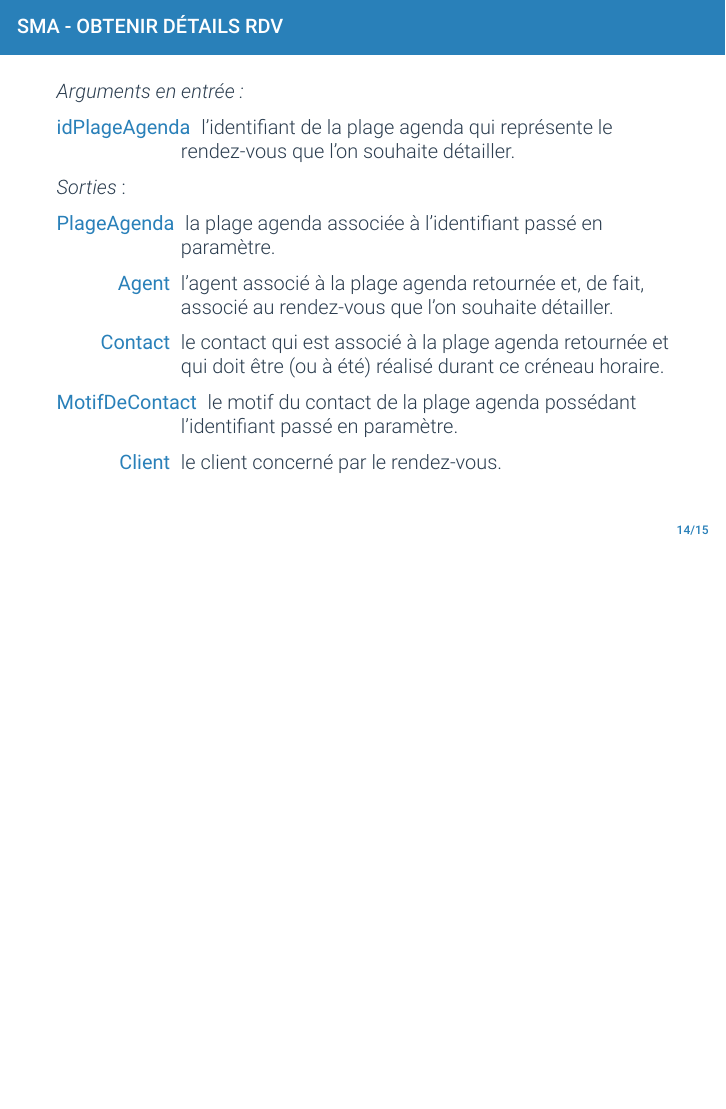
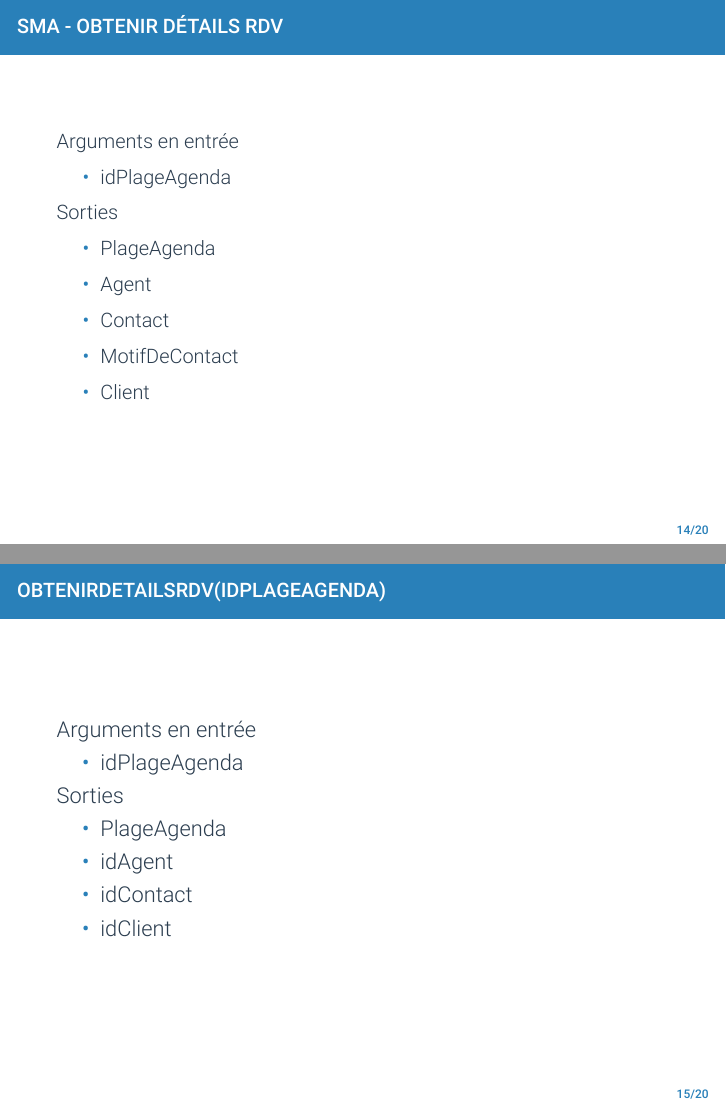
Before and after one commit to antitoine/INSA-4IF-ASI-SOA, LaTeX slides (presentation/presentation.tex): page 14 of 15 before the commit and pages 14 and 15 of 20 after it, the two joined at a grey line, the shorter picture padded with empty space. Compiled offline with XeLaTeX.

Commit message:
modification de la presentaiton avec les SM

```diff
--- a/presentation/presentation.tex
+++ b/presentation/presentation.tex
@@ -86,2 +87,3 @@
 \begin{frame}{SMA - Obtenir Détail Agent}
 \begin{small}
+\noindent Arguments en entrée
@@ -104,17 +106,40 @@
 \begin{frame}{SMA - Obtenir détails rdv}
 
 \begin{small}
-\noindent \textit{Arguments en entrée :}
-\begin{description}
-\item[idPlageAgenda] l'identifiant de la plage agenda qui représente le rendez-vous que l'on souhaite détailler. \\
-\end{description}
+\noindent Arguments en entrée
+\begin{itemize}
+\item idPlageAgenda \\
+\end{itemize}
 
-\noindent \textit{Sorties} :
-\begin{description}
-\item[PlageAgenda] la plage agenda associée à l'identifiant passé en paramètre.
-\item[Agent] l'agent associé à la plage agenda retournée et, de fait, associé au rendez-vous que l'on souhaite détailler.
-\item[Contact] le contact qui est associé à la plage agenda retournée et qui doit être (ou à été) réalisé durant ce créneau horaire.
-\item[MotifDeContact] le motif du contact de la plage agenda possédant l'identifiant passé en paramètre.
-\item[Client] le client concerné par le rendez-vous. \\
-\end{description}
+\noindent Sorties
+\begin{itemize}
+\item PlageAgenda
+\item Agent
+\item Contact
+\item MotifDeContact
+\item Client
+\end{itemize}
 \end{small}
+
+\end{frame}
+
+\begin{frame}{ObtenirDetailsRdv(idPlageAgenda)}
+
+\noindent  Arguments en entrée
+\begin{itemize}
+\item idPlageAgenda  \\
+\end{itemize}
+
+\noindent Sorties
+\begin{itemize}
+\item PlageAgenda
+\item idAgent
+\item idContact
+\item idClient
+\end{itemize}
+
+\end{frame}
+
+\begin{frame}{ObtenirDetailsContact(idContact)}
+
+\noindent  Arguments en entrée
@@ -120,0 +162 @@
+\noindent  Arguments en entrée
@@ -120,0 +177 @@
+\noindent  Arguments en entrée
@@ -120,0 +191 @@
+\noindent  Arguments en entrée
```
Also changed, not shown: presentation/presentation.pdf, presentation/presentation.tex (80 more changed lines). Lines whose indentation alone changed are shown as unchanged.
